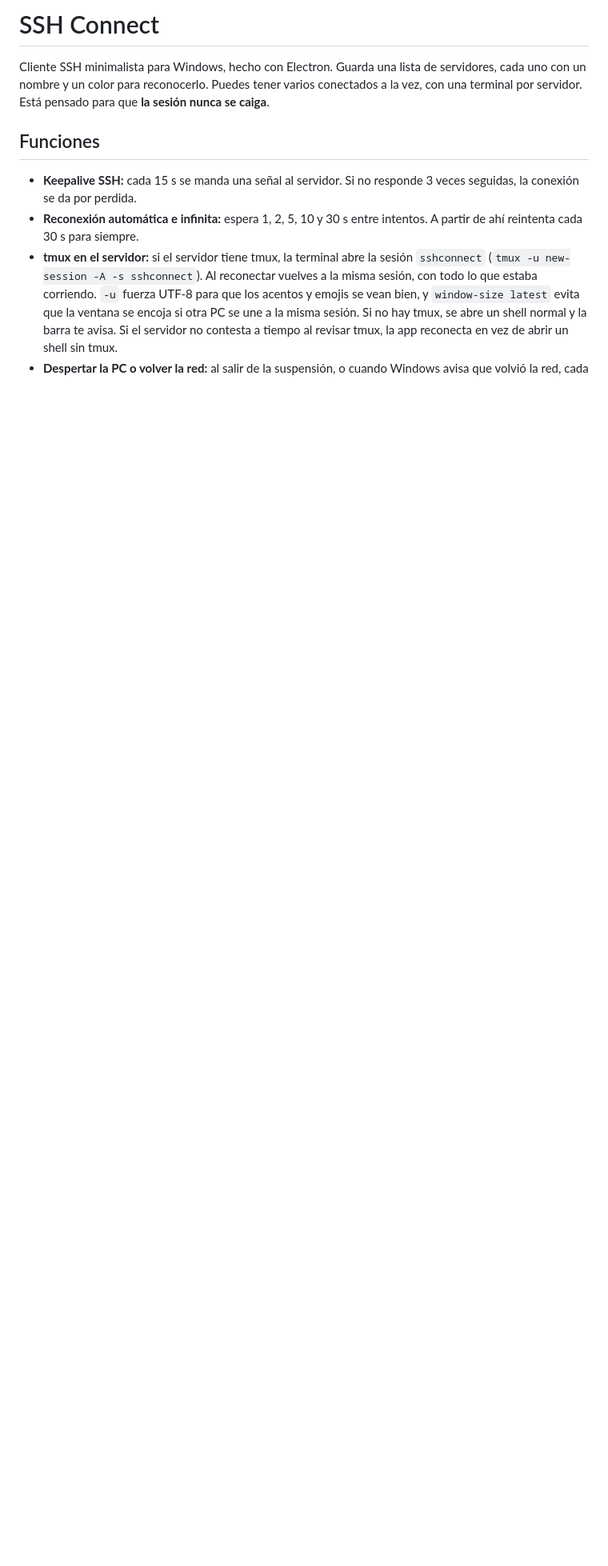
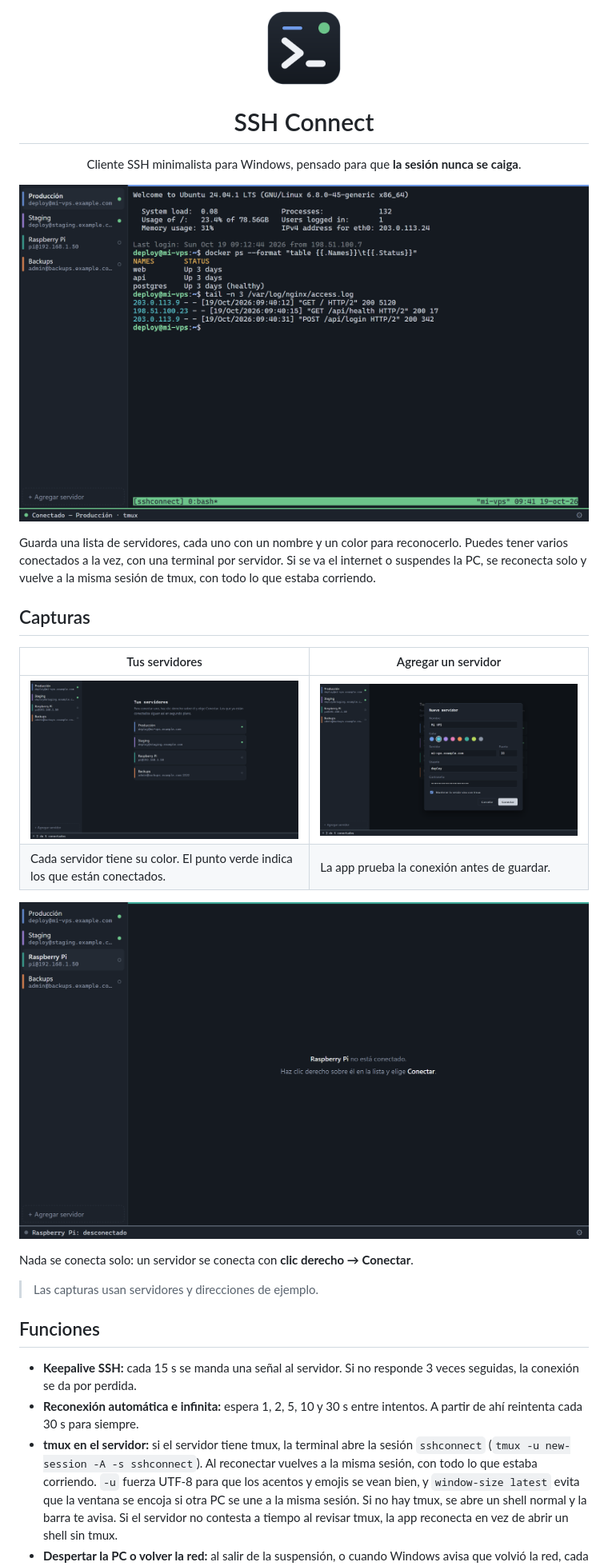
Before and after one commit to davidhielo91/ssh-connect, a Markdown page: README.md, the part around the change. Shown at 80% size. Drawn GitHub-style; pictures changed too: docs/desconectado.png (added), docs/formulario.png (added), docs/servidores.png (added); blank space fills up the shorter version.

Commit message:
Capturas del programa en el README

```diff
--- a/README.md
+++ b/README.md
@@ -1,6 +1,29 @@
-# SSH Connect
+<p align="center">
+  <img src="build/icon.png" alt="Ícono de SSH Connect" width="96">
+</p>
 
-Cliente SSH minimalista para Windows, hecho con Electron. Guarda una lista de servidores, cada uno con un nombre y un color para reconocerlo. Puedes tener varios conectados a la vez, con una terminal por servidor. Está pensado para que **la sesión nunca se caiga**.
+<h1 align="center">SSH Connect</h1>
+
+<p align="center">
+  Cliente SSH minimalista para Windows, pensado para que <b>la sesión nunca se caiga</b>.
+</p>
+
+![Terminal conectada a un servidor con tmux](docs/terminal.png)
+
+Guarda una lista de servidores, cada uno con un nombre y un color para reconocerlo. Puedes tener varios conectados a la vez, con una terminal por servidor. Si se va el internet o suspendes la PC, se reconecta solo y vuelve a la misma sesión de tmux, con todo lo que estaba corriendo.
+
+## Capturas
+
+| Tus servidores | Agregar un servidor |
+|---|---|
+| ![Pantalla principal con la lista de servidores y su estado](docs/servidores.png) | ![Formulario para agregar un servidor](docs/formulario.png) |
+| Cada servidor tiene su color. El punto verde indica los que están conectados. | La app prueba la conexión antes de guardar. |
+
+![Servidor desconectado: se conecta con clic derecho → Conectar](docs/desconectado.png)
+
+Nada se conecta solo: un servidor se conecta con **clic derecho → Conectar**.
+
+> Las capturas usan servidores y direcciones de ejemplo.
 
 ## Funciones
 
```
